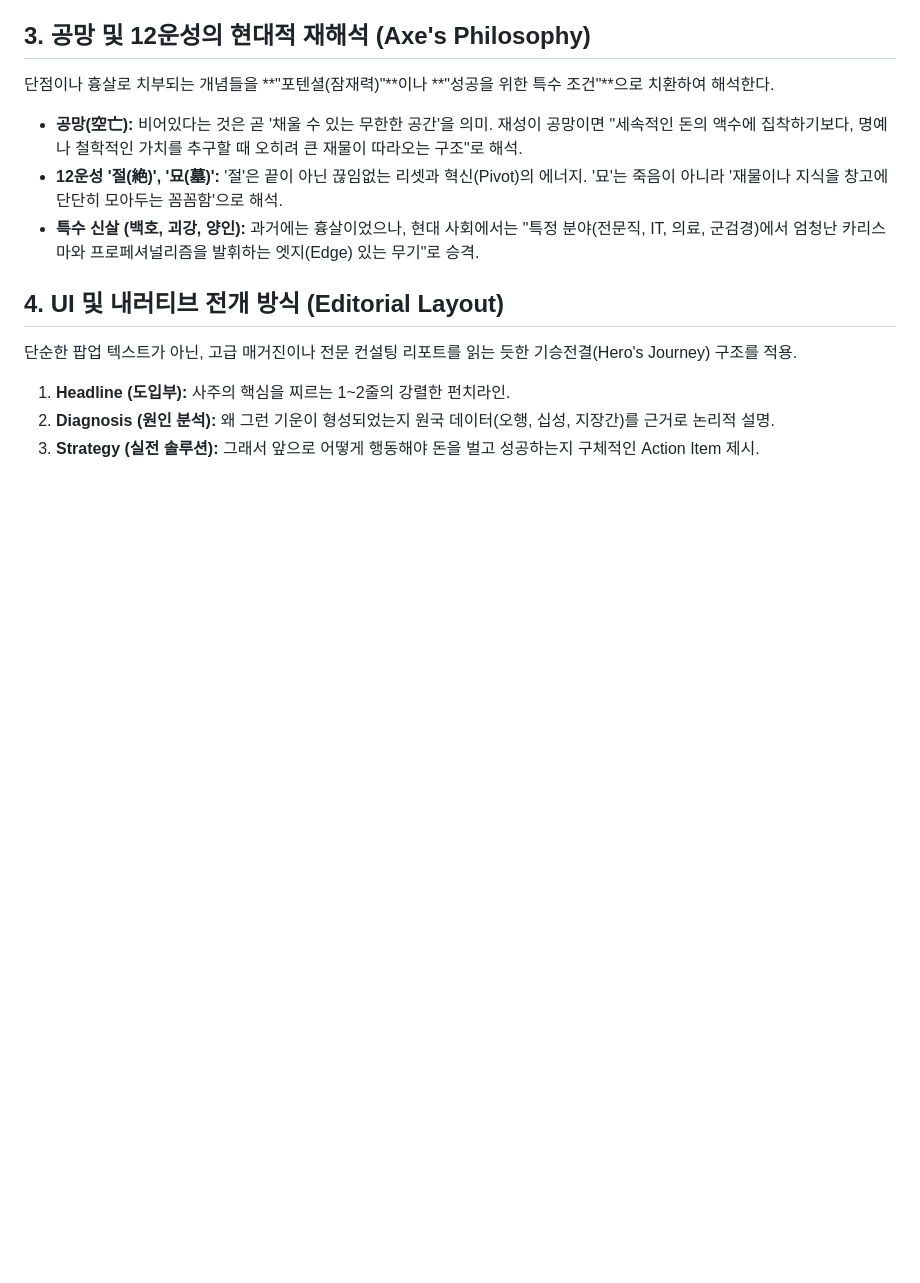
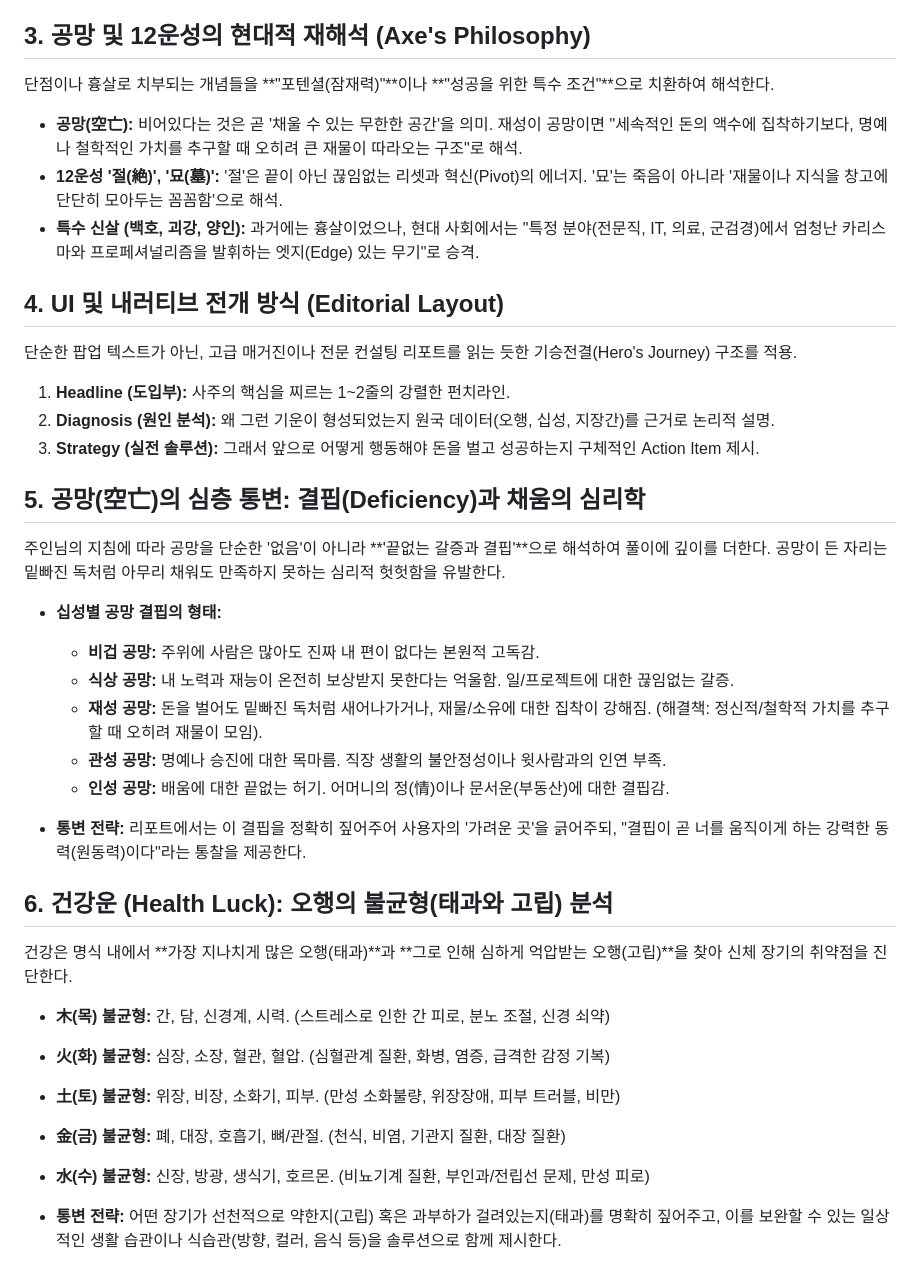
Before and after one commit to jediii88/X-SAJU, a Markdown page: sa_ju_interpretation_study.md, the part around the change. Drawn GitHub-style; blank space fills up the shorter version.

Commit message:
docs: Add Gongmang(Void/Deficiency) psychology and Wuxing Health interpretation rules

```diff
--- a/sa_ju_interpretation_study.md
+++ b/sa_ju_interpretation_study.md
@@ -30,3 +30,25 @@
 1.  **Headline (도입부):** 사주의 핵심을 찌르는 1~2줄의 강렬한 펀치라인.
 2.  **Diagnosis (원인 분석):** 왜 그런 기운이 형성되었는지 원국 데이터(오행, 십성, 지장간)를 근거로 논리적 설명.
 3.  **Strategy (실전 솔루션):** 그래서 앞으로 어떻게 행동해야 돈을 벌고 성공하는지 구체적인 Action Item 제시.
+## 5. 공망(空亡)의 심층 통변: 결핍(Deficiency)과 채움의 심리학
+주인님의 지침에 따라 공망을 단순한 '없음'이 아니라 **'끝없는 갈증과 결핍'**으로 해석하여 풀이에 깊이를 더한다. 공망이 든 자리는 밑빠진 독처럼 아무리 채워도 만족하지 못하는 심리적 헛헛함을 유발한다.
+
+*   **십성별 공망 결핍의 형태:**
+    *   **비겁 공망:** 주위에 사람은 많아도 진짜 내 편이 없다는 본원적 고독감.
+    *   **식상 공망:** 내 노력과 재능이 온전히 보상받지 못한다는 억울함. 일/프로젝트에 대한 끊임없는 갈증.
+    *   **재성 공망:** 돈을 벌어도 밑빠진 독처럼 새어나가거나, 재물/소유에 대한 집착이 강해짐. (해결책: 정신적/철학적 가치를 추구할 때 오히려 재물이 모임).
+    *   **관성 공망:** 명예나 승진에 대한 목마름. 직장 생활의 불안정성이나 윗사람과의 인연 부족.
+    *   **인성 공망:** 배움에 대한 끝없는 허기. 어머니의 정(情)이나 문서운(부동산)에 대한 결핍감.
+
+*   **통변 전략:** 리포트에서는 이 결핍을 정확히 짚어주어 사용자의 '가려운 곳'을 긁어주되, "결핍이 곧 너를 움직이게 하는 강력한 동력(원동력)이다"라는 통찰을 제공한다.
+
+## 6. 건강운 (Health Luck): 오행의 불균형(태과와 고립) 분석
+건강은 명식 내에서 **가장 지나치게 많은 오행(태과)**과 **그로 인해 심하게 억압받는 오행(고립)**을 찾아 신체 장기의 취약점을 진단한다.
+
+*   **木(목) 불균형:** 간, 담, 신경계, 시력. (스트레스로 인한 간 피로, 분노 조절, 신경 쇠약)
+*   **火(화) 불균형:** 심장, 소장, 혈관, 혈압. (심혈관계 질환, 화병, 염증, 급격한 감정 기복)
+*   **土(토) 불균형:** 위장, 비장, 소화기, 피부. (만성 소화불량, 위장장애, 피부 트러블, 비만)
+*   **金(금) 불균형:** 폐, 대장, 호흡기, 뼈/관절. (천식, 비염, 기관지 질환, 대장 질환)
+*   **水(수) 불균형:** 신장, 방광, 생식기, 호르몬. (비뇨기계 질환, 부인과/전립선 문제, 만성 피로)
+
+*   **통변 전략:** 어떤 장기가 선천적으로 약한지(고립) 혹은 과부하가 걸려있는지(태과)를 명확히 짚어주고, 이를 보완할 수 있는 일상적인 생활 습관이나 식습관(방향, 컬러, 음식 등)을 솔루션으로 함께 제시한다.
```
Also changed, not shown: MEMORY.md (+5 -0 lines).
